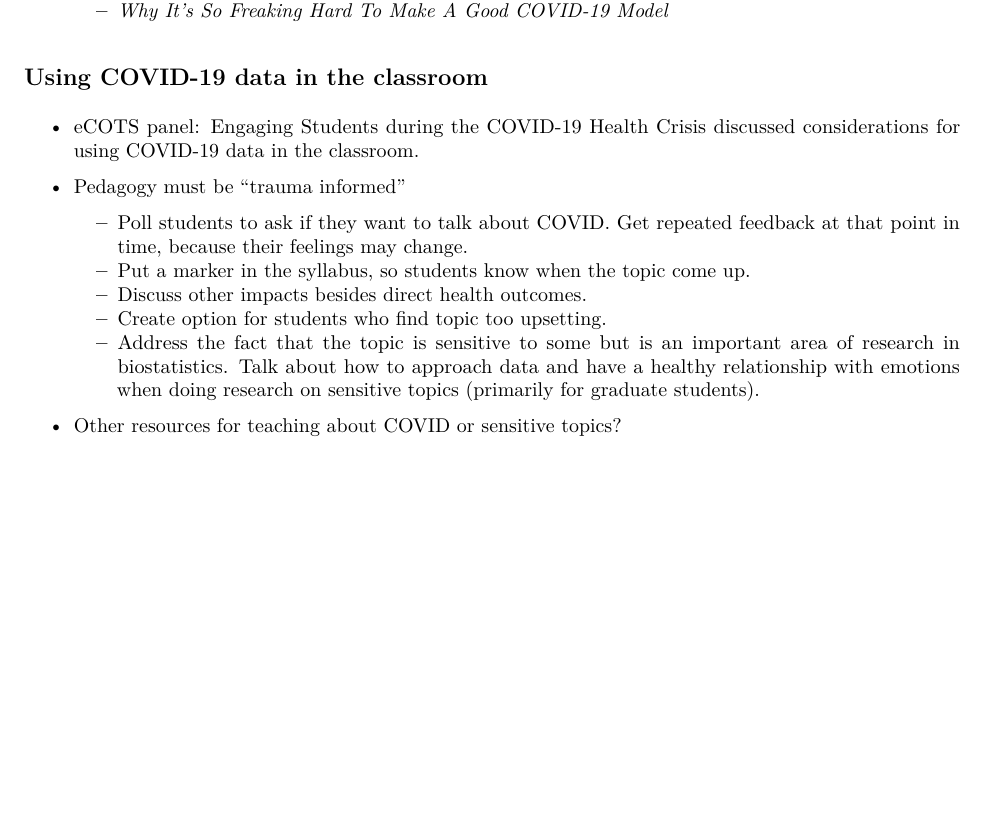
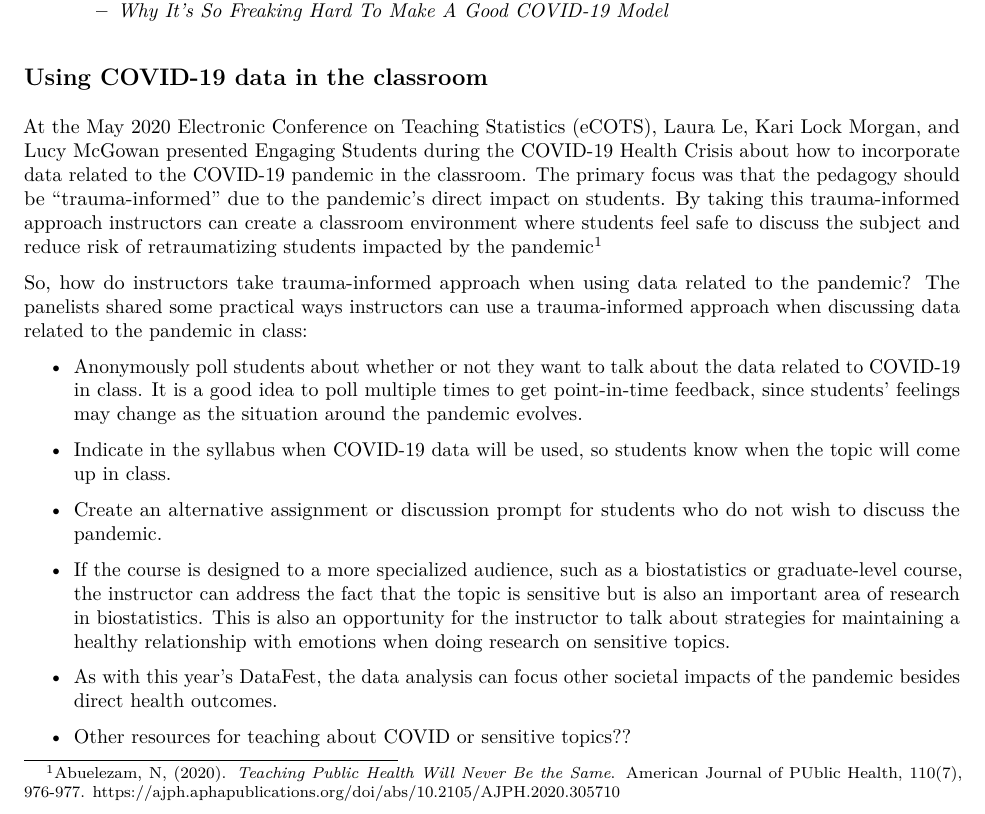
Before and after one commit to mine-cetinkaya-rundel/take-a-chance, an R Markdown document (2020-07-datafest-covid19/2020-07-datafest-covid19.Rmd): part of the page before the commit and part of page 1 of 2 after it, cut so that both start at the same text, the shorter picture padded with empty space. The pictures show the output file 2020-07-datafest-covid19/2020-07-datafest-covid19.pdf that the author committed with the source.

Commit message:
draft section on ecots

```diff
--- a/2020-07-datafest-covid19/2020-07-datafest-covid19.Rmd
+++ b/2020-07-datafest-covid19/2020-07-datafest-covid19.Rmd
@@ -42,16 +42,18 @@ library(patchwork)
 
 ## Using COVID-19 data in the classroom {-}
 
-- eCOTS panel: [Engaging Students during the COVID-19 Health Crisis](https://www.causeweb.org/cause/ecots/ecots20/panels/2) discussed considerations for using COVID-19 data in the classroom.
+At the May 2020 Electronic Conference on Teaching Statistics (eCOTS), Laura Le, Kari Lock Morgan, and Lucy McGowan presented [Engaging Students during the COVID-19 Health Crisis](https://www.causeweb.org/cause/ecots/ecots20/panels/2) about how to incorporate data related to the COVID-19 pandemic in the classroom. The primary focus was that the pedagogy should be "trauma-informed" due to the pandemic's direct impact on students. By taking this trauma-informed approach instructors can create a classroom environment where students feel safe to discuss the subject and reduce risk of retraumatizing students impacted by the pandemic^[Abuelezam, N, (2020). *Teaching Public Health Will Never Be the Same*. American Journal of PUblic Health, 110(7), 976-977. https://ajph.aphapublications.org/doi/abs/10.2105/AJPH.2020.305710]
 
-- Pedagogy must be "trauma informed"
-  - Poll students to ask if they want to talk about COVID. Get repeated feedback at that point in time, because their feelings may change.
-  - Put a marker in the syllabus, so students know when the topic come up.
-  - Discuss other impacts besides direct health outcomes.
-  - Create option for students who find topic too upsetting.
-  - Address the fact that the topic is sensitive to some but is an important area of research in biostatistics. Talk about how to approach data and have a healthy relationship with emotions when doing research on sensitive topics (primarily for graduate students).
+So, how do instructors take trauma-informed approach when using data related to the pandemic? The panelists shared some practical ways instructors can use a trauma-informed approach when discussing data related to the pandemic in class:
 
-- Other resources for teaching about COVID or sensitive topics?
+  - Anonymously poll students about whether or not they want to talk about the data related to COVID-19 in class. It is a good idea to poll multiple times to get point-in-time feedback, since students' feelings may change as the situation around the pandemic evolves.
+  - Indicate in the syllabus when COVID-19 data will be used, so students know when the topic will come up in class.
+  - Create an alternative assignment or discussion prompt for students who do not wish to discuss the pandemic.
+  - If the course is designed to a more specialized audience, such as a biostatistics or graduate-level course, the instructor can address the fact that the topic is sensitive but is also an important area of research in biostatistics. This is also an opportunity for the instructor to talk about strategies for maintaining a healthy relationship with emotions when doing research on sensitive topics.
+  - As with this year's DataFest, the data analysis can focus other societal impacts of the pandemic besides direct health outcomes.
+
+
+- Other resources for teaching about COVID or sensitive topics??
 
 ## Examples for the classroom {-}
 
```
Also changed, not shown: 2020-07-datafest-covid19/2020-07-datafest-covid19.pdf.
